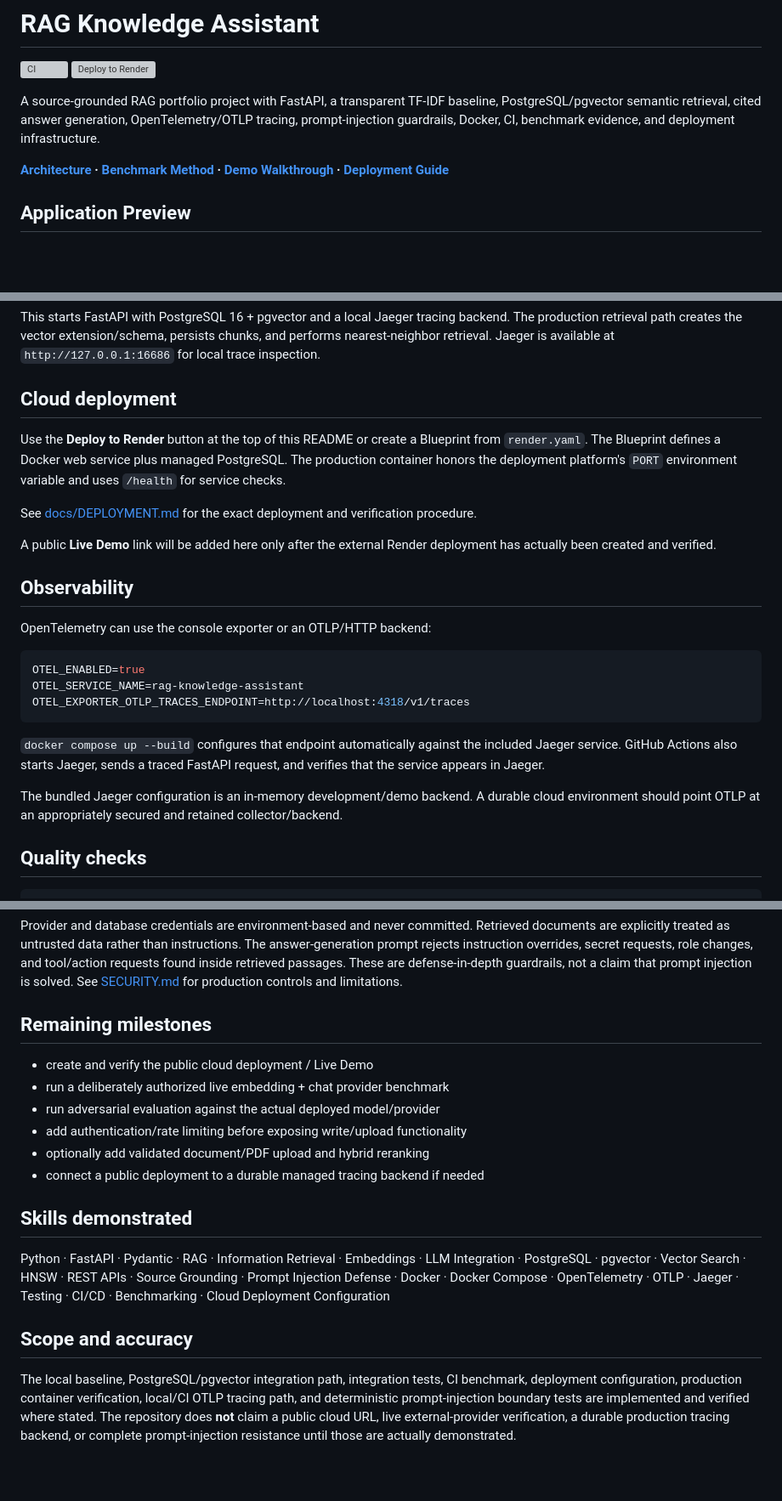
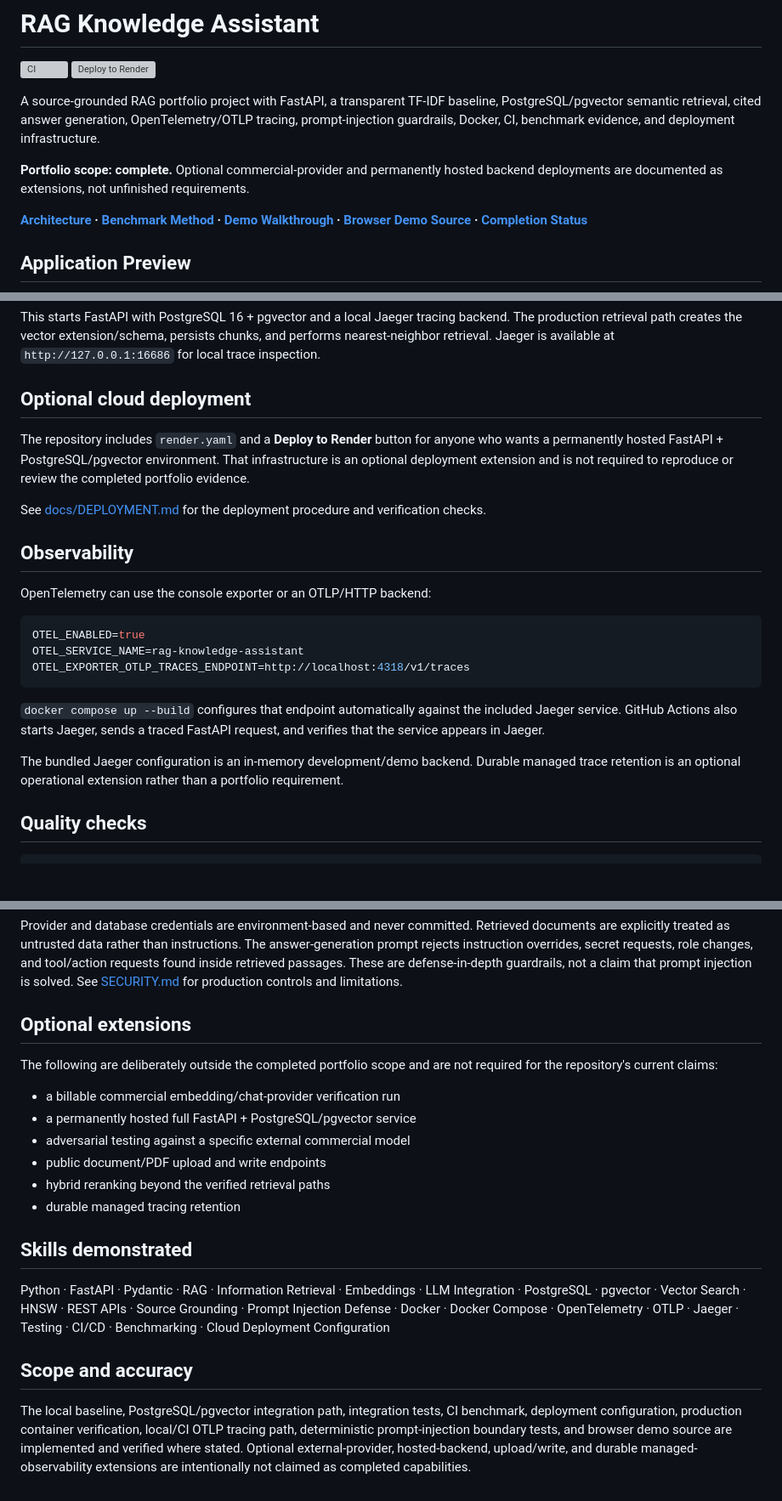
Before and after one commit to mirrazaabbas/rag-knowledge-assistant, a Markdown page: README.md, 3 parts joined by grey strips. Shown at 85% size. GitHub-like rendering; blank space fills up the shorter version; grey boxes are pictures that could not be loaded.

Commit message:
Close completed portfolio scope

```diff
--- a/README.md
+++ b/README.md
@@ -5,7 +5,9 @@
 
 A source-grounded RAG portfolio project with FastAPI, a transparent TF-IDF baseline, PostgreSQL/pgvector semantic retrieval, cited answer generation, OpenTelemetry/OTLP tracing, prompt-injection guardrails, Docker, CI, benchmark evidence, and deployment infrastructure.
 
-**[Architecture](docs/images/rag-architecture.svg) · [Benchmark Method](docs/BENCHMARKING.md) · [Demo Walkthrough](docs/PORTFOLIO_DEMO.md) · [Deployment Guide](docs/DEPLOYMENT.md)**
+**Portfolio scope: complete.** Optional commercial-provider and permanently hosted backend deployments are documented as extensions, not unfinished requirements.
+
+**[Architecture](docs/images/rag-architecture.svg) · [Benchmark Method](docs/BENCHMARKING.md) · [Demo Walkthrough](docs/PORTFOLIO_DEMO.md) · [Browser Demo Source](live-demo/index.html) · [Completion Status](COMPLETION.md)**
 
 ## Application Preview
 
@@ -98,13 +102,11 @@ docker compose up --build
 
 This starts FastAPI with PostgreSQL 16 + pgvector and a local Jaeger tracing backend. The production retrieval path creates the vector extension/schema, persists chunks, and performs nearest-neighbor retrieval. Jaeger is available at `http://127.0.0.1:16686` for local trace inspection.
 
-## Cloud deployment
+## Optional cloud deployment
 
-Use the **Deploy to Render** button at the top of this README or create a Blueprint from `render.yaml`. The Blueprint defines a Docker web service plus managed PostgreSQL. The production container honors the deployment platform's `PORT` environment variable and uses `/health` for service checks.
+The repository includes `render.yaml` and a **Deploy to Render** button for anyone who wants a permanently hosted FastAPI + PostgreSQL/pgvector environment. That infrastructure is an optional deployment extension and is not required to reproduce or review the completed portfolio evidence.
 
-See [docs/DEPLOYMENT.md](docs/DEPLOYMENT.md) for the exact deployment and verification procedure.
-
-A public **Live Demo** link will be added here only after the external Render deployment has actually been created and verified.
+See [docs/DEPLOYMENT.md](docs/DEPLOYMENT.md) for the deployment procedure and verification checks.
 
 ## Observability
 
@@ -118,7 +120,7 @@ OTEL_EXPORTER_OTLP_TRACES_ENDPOINT=http://localhost:4318/v1/traces
 
 `docker compose up --build` configures that endpoint automatically against the included Jaeger service. GitHub Actions also starts Jaeger, sends a traced FastAPI request, and verifies that the service appears in Jaeger.
 
-The bundled Jaeger configuration is an in-memory development/demo backend. A durable cloud environment should point OTLP at an appropriately secured and retained collector/backend.
+The bundled Jaeger configuration is an in-memory development/demo backend. Durable managed trace retention is an optional operational extension rather than a portfolio requirement.
 
 ## Quality checks
 
@@ -135,14 +137,16 @@ GitHub Actions additionally starts a real pgvector service, executes integration
 
 Provider and database credentials are environment-based and never committed. Retrieved documents are explicitly treated as untrusted data rather than instructions. The answer-generation prompt rejects instruction overrides, secret requests, role changes, and tool/action requests found inside retrieved passages. These are defense-in-depth guardrails, not a claim that prompt injection is solved. See [SECURITY.md](SECURITY.md) for production controls and limitations.
 
-## Remaining milestones
+## Optional extensions
 
-- create and verify the public cloud deployment / Live Demo
-- run a deliberately authorized live embedding + chat provider benchmark
-- run adversarial evaluation against the actual deployed model/provider
-- add authentication/rate limiting before exposing write/upload functionality
-- optionally add validated document/PDF upload and hybrid reranking
-- connect a public deployment to a durable managed tracing backend if needed
+The following are deliberately outside the completed portfolio scope and are not required for the repository's current claims:
+
+- a billable commercial embedding/chat-provider verification run
+- a permanently hosted full FastAPI + PostgreSQL/pgvector service
+- adversarial testing against a specific external commercial model
+- public document/PDF upload and write endpoints
+- hybrid reranking beyond the verified retrieval paths
+- durable managed tracing retention
 
 ## Skills demonstrated
 
@@ -150,4 +154,4 @@ Python · FastAPI · Pydantic · RAG · Information Retrieval · Embeddings · L
 
 ## Scope and accuracy
 
-The local baseline, PostgreSQL/pgvector integration path, integration tests, CI benchmark, deployment configuration, production container verification, local/CI OTLP tracing path, and deterministic prompt-injection boundary tests are implemented and verified where stated. The repository does **not** claim a public cloud URL, live external-provider verification, a durable production tracing backend, or complete prompt-injection resistance until those are actually demonstrated.
+The local baseline, PostgreSQL/pgvector integration path, integration tests, CI benchmark, deployment configuration, production container verification, local/CI OTLP tracing path, deterministic prompt-injection boundary tests, and browser demo source are implemented and verified where stated. Optional external-provider, hosted-backend, upload/write, and durable managed-observability extensions are intentionally not claimed as completed capabilities.
```
Also changed, not shown: other parts of README.md (+3 -1 lines).
